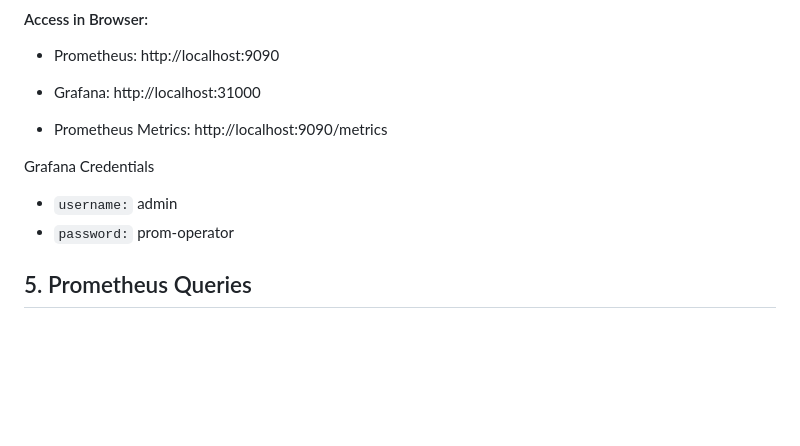
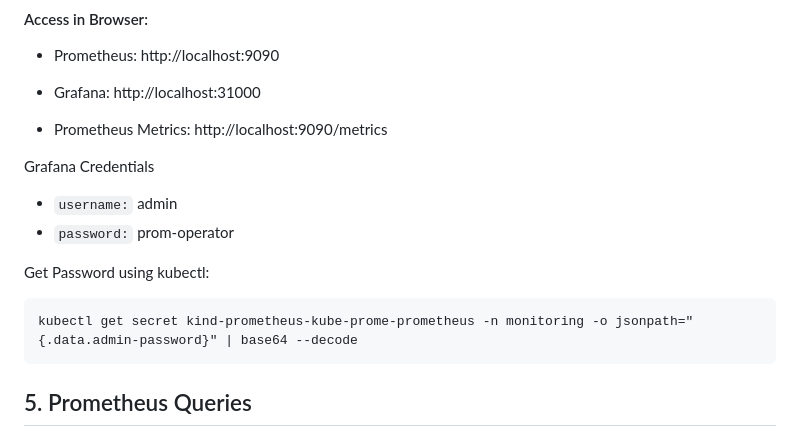
Before and after one commit to Abhishek-2502/Prometheus_Grafana, a Markdown page: With_Helm/README.md, the part around the change. Rendered like a GitHub page; blank space fills up the shorter version.

Commit message:
Add Grafana password retrieval instructions
Added instructions to retrieve Grafana password using kubectl.

````diff
--- a/With_Helm/README.md
+++ b/With_Helm/README.md
@@ -115,6 +115,11 @@ Grafana Credentials
  - `username:` admin
  - `password:` prom-operator
 
+Get Password using kubectl:
+```
+kubectl get secret kind-prometheus-kube-prome-prometheus -n monitoring -o jsonpath="{.data.admin-password}" | base64 --decode
+```
+
 
 ## 5. Prometheus Queries
 
````
